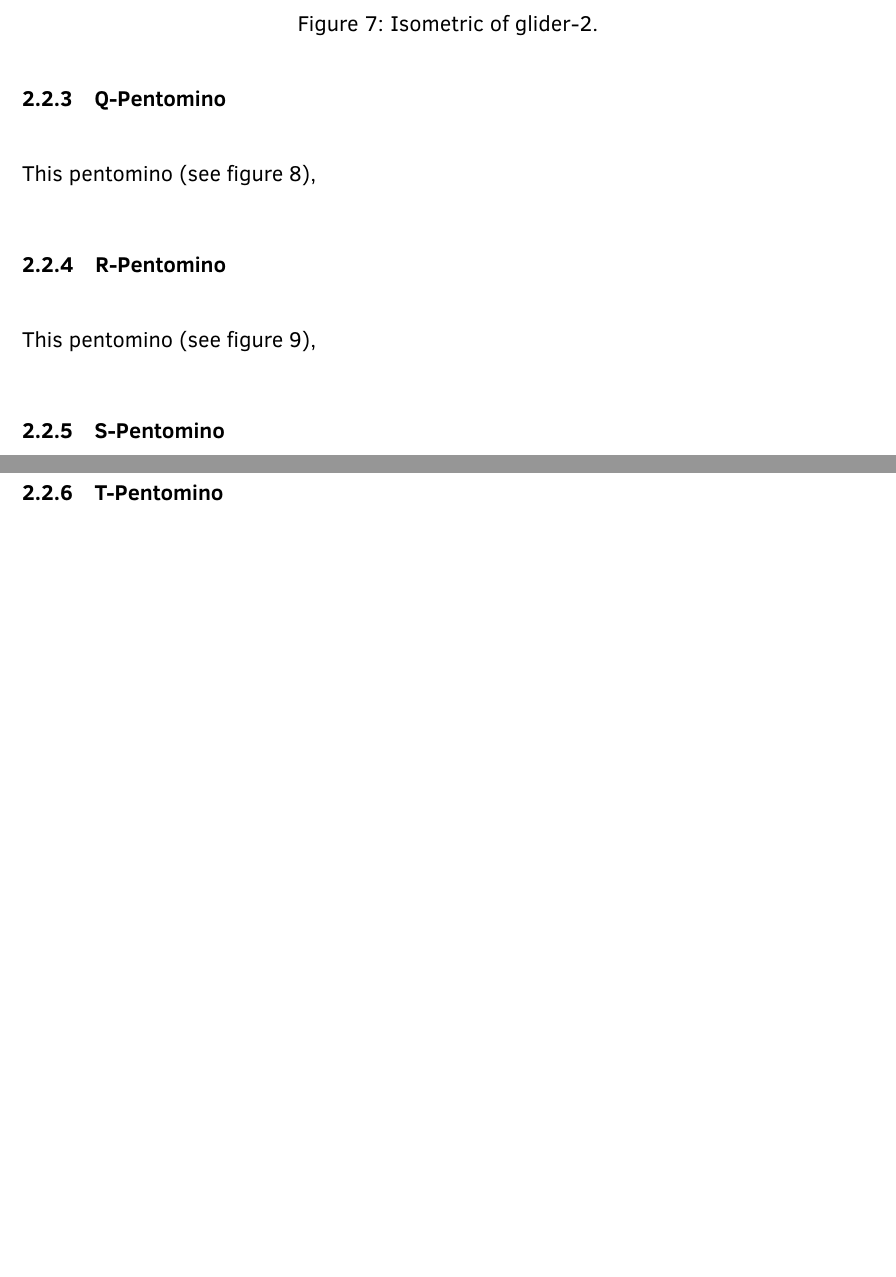
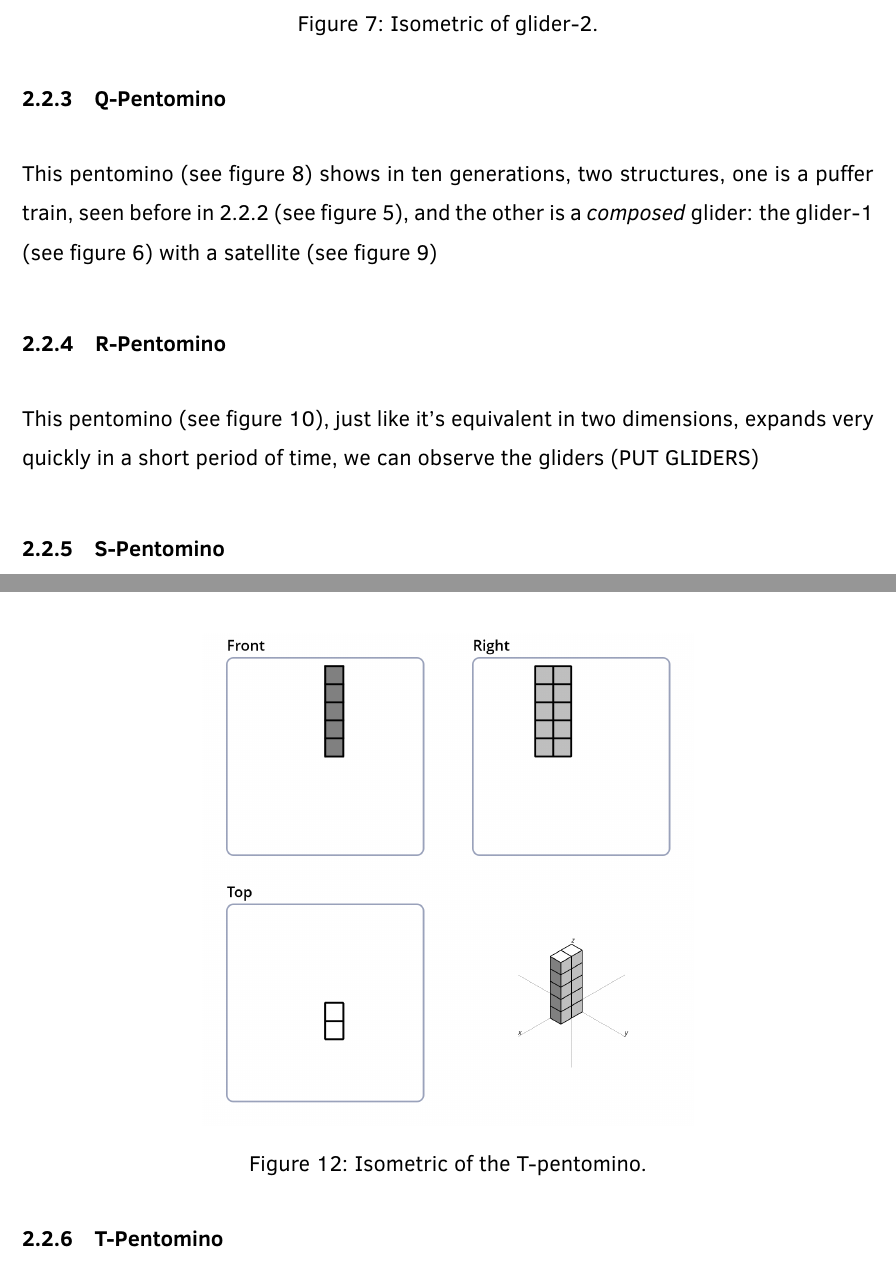
Before and after one commit to lnborbolla42/ss-report, a LaTeX document (reporte.tex, which reads experiment_results/pentomino_by_pentomino.tex): two parts of pages 13 and 15 of 22 before the commit and two parts of pages 13 and 16 of 23 after it, joined at a grey line, cut so that both start at the same text, the shorter picture padded with empty space. Compiled offline with pdfLaTeX.

Commit message:
Pentominos Q and a bit or R

```diff
--- a/experiment_results/pentomino_by_pentomino.tex
+++ b/experiment_results/pentomino_by_pentomino.tex
@@ -65,9 +68,15 @@ another glider appears (see figure~\ref{fig:iso-glider-2}).
   \label{fig:iso-glider-2}
 \end{figure}
 
+% Q PENTOMINO ==================================================================
 \subsubsection{Q-Pentomino}
-This pentomino (see figure~\ref{fig:iso-pent-q}),
+This pentomino (see figure~\ref{fig:iso-pent-q}) shows in ten generations, two
+structures, one is a puffer train, seen before in \ref{sec:p-pentomino} (see
+figure~\ref{fig:iso-puffer-1}), and the other is a \textit{composed} glider:
+the glider-1 (see figure~\ref{fig:iso-glider-1}) with a satellite (see
+figure~\ref{fig:iso-glider-3})
 
+%% ALSO GLIDER 4 (THE MOST SIMPLE ONE, WITH VARIATIONS, ON TOP.)
 
 \begin{figure}
 	\centering
@@ -78,6 +92,11 @@ This pentomino (see figure~\ref{fig:iso-pent-q}),
+  \label{fig:iso-glider-3}
+\end{figure}
+
+% R PENTOMINO ==================================================================
 \subsubsection{R-Pentomino}
-This pentomino (see figure~\ref{fig:iso-pent-r}),
-
+This pentomino (see figure~\ref{fig:iso-pent-r}), just like it's equivalent in
+two dimensions, expands very quickly in a short period of time, we can observe
+the gliders (PUT GLIDERS)
 
 \begin{figure}
 	\centering
```
Also changed, not shown: experiment_results/iso_settings/glider_3.png (added), reporte.pdf, experiment_results/pentomino_by_pentomino.tex (12 more changed lines).
